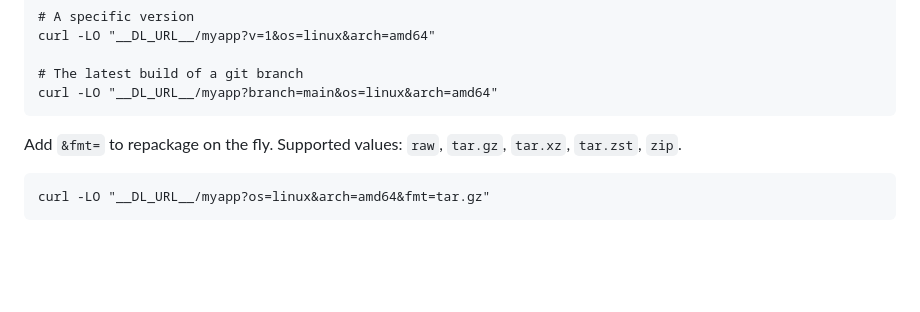
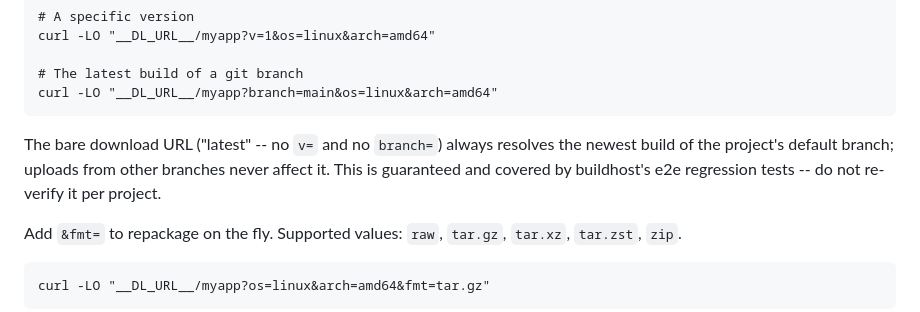
Before and after one commit to wow-look-at-my/buildhost, a Markdown page: internal/llms/template.md, the part around the change. Drawn GitHub-style; blank space fills up the shorter version.

Commit message:
llms.txt: state the "latest" default-branch guarantee (#167)
Document in the Downloading section that the bare download URL (no ?v=,
no ?branch=) always resolves the newest published build of the project's
default branch, and that uploads from other branches never affect it --
so automated agents can rely on the guarantee instead of re-verifying it
per project.

Backed by existing regression tests:
- internal/dl/handler_test.go:TestDownload_LatestVersion -- download
  path: bare latest resolves master's 1.0.0 while a newer published
  2.0.0 on feature-x exists (no hijack)
- internal/db/default_branch_test.go:TestGetLatestRelease_PrefersMaster,
  TestGetLatestRelease_PerProjectDefaultBranch,
  TestGetLatestRelease_NoLatestWhenNoMaster -- the shared db resolver:
  no hijack, per-project default branch, no fallback to newest-overall


Claude-Session: https://claude.ai/code/session_013i6d82HyvZmqZc118nkfWV

Co-authored-by: Claude <noreply@anthropic.com>

````diff
--- a/internal/llms/template.md
+++ b/internal/llms/template.md
@@ -116,6 +116,11 @@ curl -LO "__DL_URL__/myapp?v=1&os=linux&arch=amd64"
 # The latest build of a git branch
 curl -LO "__DL_URL__/myapp?branch=main&os=linux&arch=amd64"
 ```
+
+The bare download URL ("latest" -- no `v=` and no `branch=`) always resolves
+the newest build of the project's default branch; uploads from other branches
+never affect it. This is guaranteed and covered by buildhost's e2e regression
+tests -- do not re-verify it per project.
 
 Add `&fmt=` to repackage on the fly. Supported values: `raw`, `tar.gz`,
 `tar.xz`, `tar.zst`, `zip`.
````
